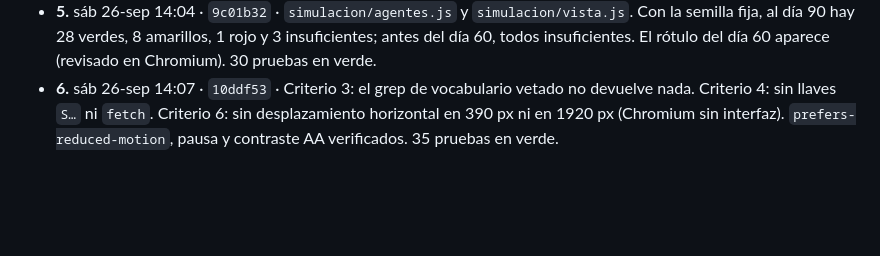
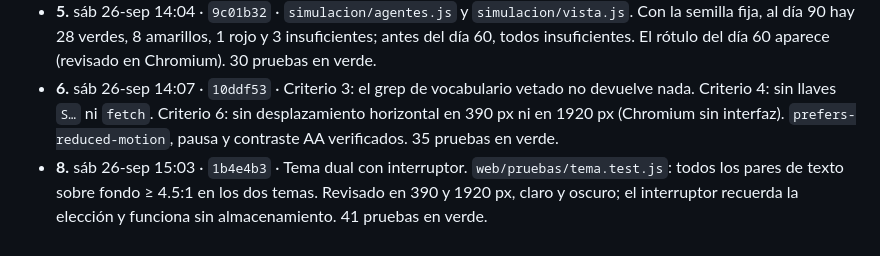
Before and after one commit to jose2501106-IA/goyahack_cuentas-claras, a Markdown page: docs/cola-de-trabajo.md, the part around one of its changes. Rendered like a GitHub page; blank space fills up the shorter version.

Commit message:
Cola: tarea 8 hecha
Co-Authored-By: Claude Opus 5.5 <noreply@anthropic.com>
Claude-Session: https://claude.ai/code/session_01K1b1vNoFtBP3GMdkbhyJpw

```diff
--- a/docs/cola-de-trabajo.md
+++ b/docs/cola-de-trabajo.md
@@ -30,3 +30,4 @@
 - **4.** sáb 26-sep 13:59 · `08f4c0d` · `simulacion/motor.js` con reglas, tiempo en días y azar con semilla. 12 pruebas del motor en verde (23 en total), incluida la equivalencia con `backend/semaforo.js`. Simplificación declarada en el archivo: una nota vencida que se paga antes de la gracia cuenta como pagada tarde (en el contrato eso pasa por aclaración).
 - **5.** sáb 26-sep 14:04 · `9c01b32` · `simulacion/agentes.js` y `simulacion/vista.js`. Con la semilla fija, al día 90 hay 28 verdes, 8 amarillos, 1 rojo y 3 insuficientes; antes del día 60, todos insuficientes. El rótulo del día 60 aparece (revisado en Chromium). 30 pruebas en verde.
 - **6.** sáb 26-sep 14:07 · `10ddf53` · Criterio 3: el grep de vocabulario vetado no devuelve nada. Criterio 4: sin llaves `S…` ni `fetch`. Criterio 6: sin desplazamiento horizontal en 390 px ni en 1920 px (Chromium sin interfaz). `prefers-reduced-motion`, pausa y contraste AA verificados. 35 pruebas en verde.
+- **8.** sáb 26-sep 15:03 · `1b4e4b3` · Tema dual con interruptor. `web/pruebas/tema.test.js`: todos los pares de texto sobre fondo ≥ 4.5:1 en los dos temas. Revisado en 390 y 1920 px, claro y oscuro; el interruptor recuerda la elección y funciona sin almacenamiento. 41 pruebas en verde.
```
Also changed, not shown: other parts of docs/cola-de-trabajo.md (+1 -1 lines).
